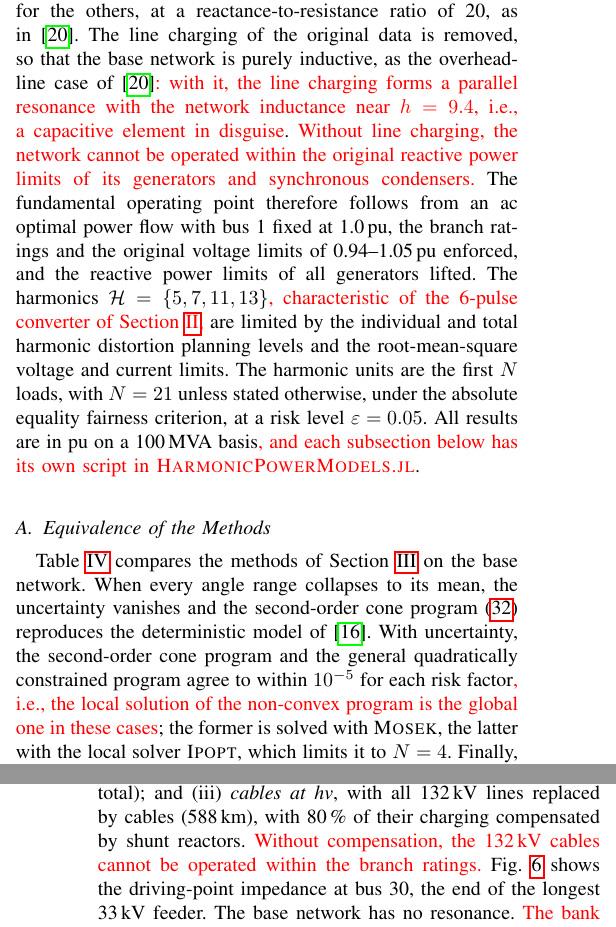
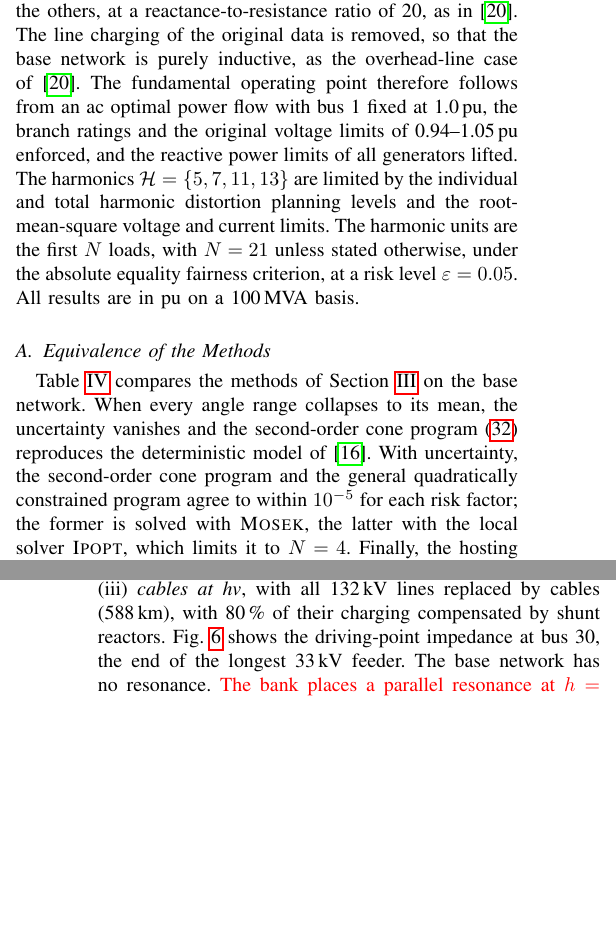
Before and after one commit to Electa-Git/HarmonicPowerModels.ol, a LaTeX paper (journals/shhc/stochastic_harmonic_hosting_capacity.tex, which reads journals/shhc/sections/numerical_illustration.tex): two parts of the columns of pages 9 and 10 of 13, joined at a grey line, cut so that both start at the same text, the shorter picture padded with empty space. Compiled offline with pdfLaTeX.

Commit message:
SHHC draft: comment out the first six red passages of Section IV
Co-Authored-By: Claude Opus 5.5 <noreply@anthropic.com>

```diff
--- a/journals/shhc/sections/numerical_illustration.tex
+++ b/journals/shhc/sections/numerical_illustration.tex
@@ -13,12 +13,22 @@
     scable/.style={densely dotted, mark=square},
     scablec/.style={dashdotted, mark=triangle}}
 
-First, the equivalence is shown between the methods of Section~\ref{sec:mathematical_framework}, and second, the levers for harmonic recombination are investigated, both on the IEEE 30-bus system. The IEEE 30-bus system has a meshed 132\,kV transmission level and a 33\,kV distribution level. Bus~1 is the only reference bus, at~$1.0\angle0^{\circ}$\,pu at the fundamental; the other generator buses are voltage-controlled buses, and no bus is an ideal harmonic ground. At the harmonics, the generators are represented by their subtransient impedance, with a short-circuit power of~2\,GVA for the generators at buses~1 and~2 and~0.2\,GVA for the others, at a reactance-to-resistance ratio of~20, as in~\cite{vanacker_impact_2025}. The line charging of the original data is removed, so that the base network is purely inductive, as the overhead-line case of~\cite{vanacker_impact_2025}\removable{: with it, the line charging forms a parallel resonance with the network inductance near~$\Harmonic = 9.4$, i.e., a capacitive element in disguise}. \removable{Without line charging, the network cannot be operated within the original reactive power limits of its generators and synchronous condensers.} The fundamental operating point therefore follows from an ac optimal power flow with bus~1 fixed at~1.0\,pu, the branch ratings and the original voltage limits of~0.94--1.05\,pu enforced, and the reactive power limits of all generators lifted. The harmonics~$\HarmonicSet = \{5,7,11,13\}$\removable{, characteristic of the 6-pulse converter of Section~\ref{sec:uncertainty},} are limited by the individual and total harmonic distortion planning levels and the root-mean-square voltage and current limits. The harmonic units are the first~$N$ loads, with $N = 21$ unless stated otherwise, under the absolute equality fairness criterion, at a risk level~$\varepsilon = 0.05$. All results are in pu on a 100\,MVA basis\removable{, and each subsection below has its own script in \textsc{HarmonicPowerModels.jl}}.
+First, the equivalence is shown between the methods of Section~\ref{sec:mathematical_framework}, and second, the levers for harmonic recombination are investigated, both on the IEEE 30-bus system. The IEEE 30-bus system has a meshed 132\,kV transmission level and a 33\,kV distribution level. Bus~1 is the only reference bus, at~$1.0\angle0^{\circ}$\,pu at the fundamental; the other generator buses are voltage-controlled buses, and no bus is an ideal harmonic ground. At the harmonics, the generators are represented by their subtransient impedance, with a short-circuit power of~2\,GVA for the generators at buses~1 and~2 and~0.2\,GVA for the others, at a reactance-to-resistance ratio of~20, as in~\cite{vanacker_impact_2025}. The line charging of the original data is removed, so that the base network is purely inductive, as the overhead-line case of~\cite{vanacker_impact_2025}%
+%: with it, the line charging forms a parallel resonance with the network inductance near~$\Harmonic = 9.4$, i.e., a capacitive element in disguise
+. %
+%Without line charging, the network cannot be operated within the original reactive power limits of its generators and synchronous condensers.
+ The fundamental operating point therefore follows from an ac optimal power flow with bus~1 fixed at~1.0\,pu, the branch ratings and the original voltage limits of~0.94--1.05\,pu enforced, and the reactive power limits of all generators lifted. The harmonics~$\HarmonicSet = \{5,7,11,13\}$ %
+%, characteristic of the 6-pulse converter of Section~\ref{sec:uncertainty},
+ are limited by the individual and total harmonic distortion planning levels and the root-mean-square voltage and current limits. The harmonic units are the first~$N$ loads, with $N = 21$ unless stated otherwise, under the absolute equality fairness criterion, at a risk level~$\varepsilon = 0.05$. All results are in pu on a 100\,MVA basis%
+%, and each subsection below has its own script in \textsc{HarmonicPowerModels.jl}
+.
 
 \subsection{Equivalence of the Methods}
 \label{sec:equivalence}
 
-Table~\ref{tab:equivalence} compares the methods of Section~\ref{sec:mathematical_framework} on the base network. When every angle range collapses to its mean, the uncertainty vanishes and the second-order cone program~\eqref{eq:socp} reproduces the deterministic model of~\cite{vanacker_hosting_2026}. With uncertainty, the second-order cone program and the general quadratically constrained program agree to within~$10^{-5}$ for each risk factor\removable{, i.e., the local solution of the non-convex program is the global one in these cases}; the former is solved with \textsc{Mosek}, the latter with the local solver \textsc{Ipopt}, which limits it to~$N = 4$. Finally, the hosting capacity reduced to the individual harmonic voltage limits~\eqref{eq:reduced_hosting} equals the deterministic model at the mean angles and, for the exact~95\,\% quantile, the second-order cone program with the empirical risk factor, which confirms that these limits bind and that the reduced metrics of Section~\ref{sec:levers} describe the full model.
+Table~\ref{tab:equivalence} compares the methods of Section~\ref{sec:mathematical_framework} on the base network. When every angle range collapses to its mean, the uncertainty vanishes and the second-order cone program~\eqref{eq:socp} reproduces the deterministic model of~\cite{vanacker_hosting_2026}. With uncertainty, the second-order cone program and the general quadratically constrained program agree to within~$10^{-5}$ for each risk factor%
+%, i.e., the local solution of the non-convex program is the global one in these cases
+; the former is solved with \textsc{Mosek}, the latter with the local solver \textsc{Ipopt}, which limits it to~$N = 4$. Finally, the hosting capacity reduced to the individual harmonic voltage limits~\eqref{eq:reduced_hosting} equals the deterministic model at the mean angles and, for the exact~95\,\% quantile, the second-order cone program with the empirical risk factor, which confirms that these limits bind and that the reduced metrics of Section~\ref{sec:levers} describe the full model.
 
 \begin{table}[!tb]
     \centering
@@ -63,7 +73,9 @@ Three capacitive elements are added to the base network, each followed by the sa
     \item[(ii)] \emph{cables at mv}, with all 33\,kV lines replaced by underground cables (155\,km in total); and
     \item[(iii)] \emph{cables at hv}, with all 132\,kV lines replaced by cables (588\,km), with~80\,\% of their charging compensated by shunt reactors.
 \end{enumerate*}
-\removable{Without compensation, the 132\,kV cables cannot be operated within the branch ratings.} Fig.~\ref{fig:freqscan} shows the driving-point impedance at bus~30, the end of the longest 33\,kV feeder. The base network has no resonance. \removable{The bank places a parallel resonance at~$\Harmonic = 2.8$, below the characteristic harmonics, which lowers the impedance at all of them; the 33\,kV cables place resonances at~$\Harmonic = 6.6$ and~$13.8$, close to the 7th and 13th harmonic; and the compensated 132\,kV cables place resonances at~$\Harmonic = 2.5$ and~$6.5$ and stiffen the network.}
+%
+%Without compensation, the 132\,kV cables cannot be operated within the branch ratings.
+ Fig.~\ref{fig:freqscan} shows the driving-point impedance at bus~30, the end of the longest 33\,kV feeder. The base network has no resonance. \removable{The bank places a parallel resonance at~$\Harmonic = 2.8$, below the characteristic harmonics, which lowers the impedance at all of them; the 33\,kV cables place resonances at~$\Harmonic = 6.6$ and~$13.8$, close to the 7th and 13th harmonic; and the compensated 132\,kV cables place resonances at~$\Harmonic = 2.5$ and~$6.5$ and stiffen the network.}
 
 \begin{figure}[!tb]
     \centering
```
